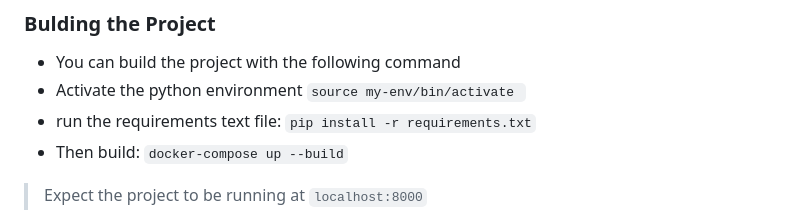
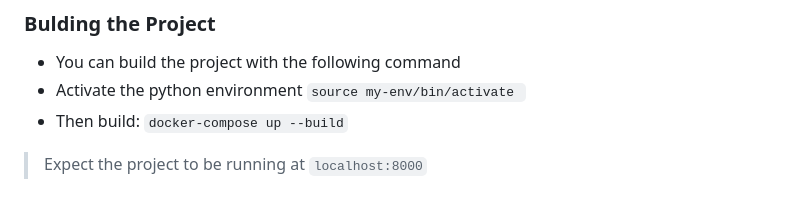
Before and after one commit to Deniskinyua/customer-management-system-django, a Markdown page: README.md, the part around the change. GitHub-like rendering.

```diff
--- a/README.md
+++ b/README.md
@@ -72,8 +72,6 @@ Vuala!
  - You can build the project with the following command
  - Activate the python environment
   `source my-env/bin/activate `
- - run the requirements text file:
-   `pip install -r requirements.txt`
 - Then build:
  `docker-compose up --build`
 >    Expect the project to be running at `localhost:8000`
```
